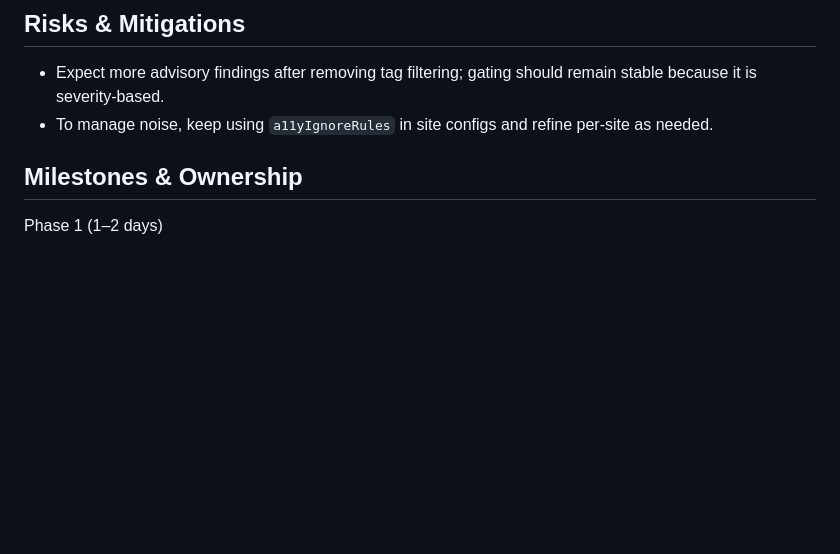
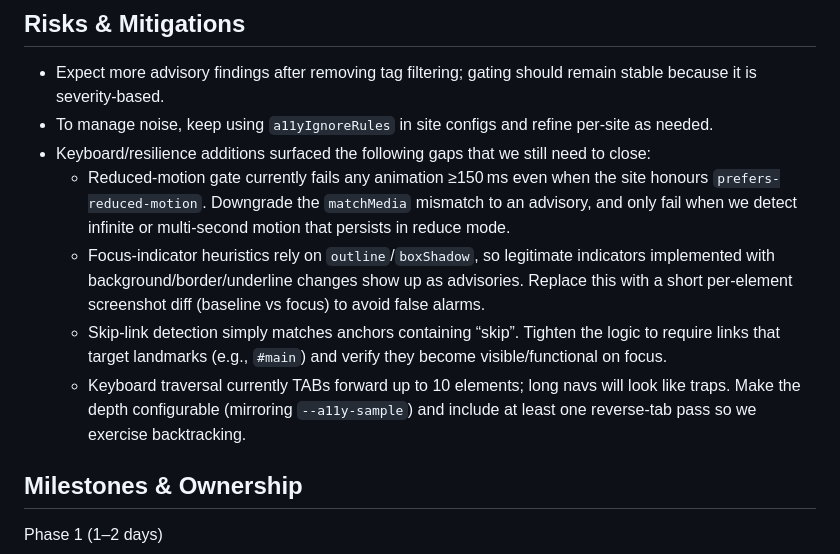
Before and after one commit to SpyrosBou/website-testing, a Markdown page: report.md, the part around the change. Rendered like a GitHub page; blank space fills up the shorter version.

Commit message:
docs: capture keyboard/resilience follow-ups

```diff
--- a/report.md
+++ b/report.md
@@ -128,6 +128,11 @@ Actions:
 
 - Expect more advisory findings after removing tag filtering; gating should remain stable because it is severity-based.
 - To manage noise, keep using `a11yIgnoreRules` in site configs and refine per-site as needed.
+- Keyboard/resilience additions surfaced the following gaps that we still need to close:
+  - Reduced-motion gate currently fails any animation ≥150 ms even when the site honours `prefers-reduced-motion`. Downgrade the `matchMedia` mismatch to an advisory, and only fail when we detect infinite or multi-second motion that persists in reduce mode.
+  - Focus-indicator heuristics rely on `outline`/`boxShadow`, so legitimate indicators implemented with background/border/underline changes show up as advisories. Replace this with a short per-element screenshot diff (baseline vs focus) to avoid false alarms.
+  - Skip-link detection simply matches anchors containing “skip”. Tighten the logic to require links that target landmarks (e.g., `#main`) and verify they become visible/functional on focus.
+  - Keyboard traversal currently TABs forward up to 10 elements; long navs will look like traps. Make the depth configurable (mirroring `--a11y-sample`) and include at least one reverse-tab pass so we exercise backtracking.
 
 ## Milestones & Ownership
 
```
